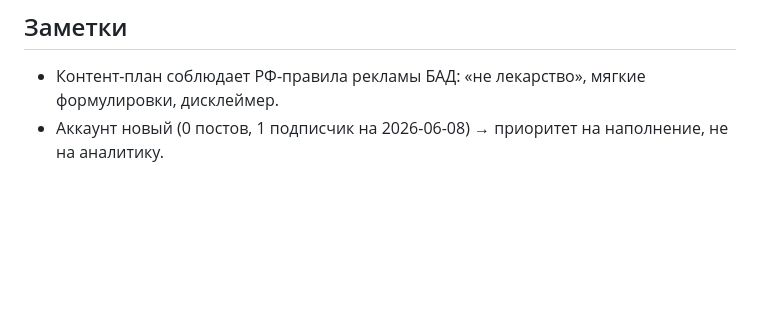
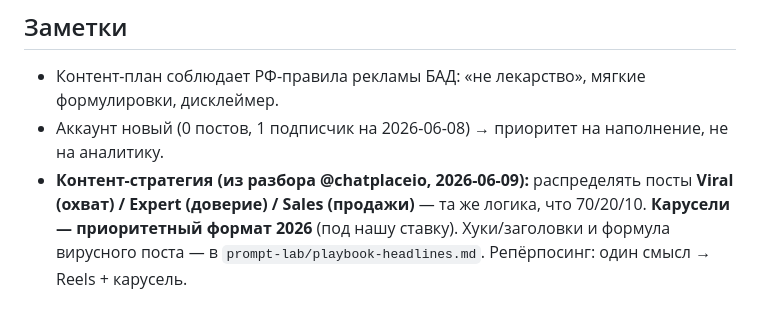
Before and after one commit to powerelix-app/instagram-automation, a Markdown page: PLANS.md, the part around the change. GitHub-like rendering; blank space fills up the shorter version.

```diff
--- a/PLANS.md
+++ b/PLANS.md
@@ -37,3 +37,4 @@
 ## Заметки
 - Контент-план соблюдает РФ-правила рекламы БАД: «не лекарство», мягкие формулировки, дисклеймер.
 - Аккаунт новый (0 постов, 1 подписчик на 2026-06-08) → приоритет на наполнение, не на аналитику.
+- **Контент-стратегия (из разбора @chatplaceio, 2026-06-09):** распределять посты **Viral (охват) / Expert (доверие) / Sales (продажи)** — та же логика, что 70/20/10. **Карусели — приоритетный формат 2026** (под нашу ставку). Хуки/заголовки и формула вирусного поста — в `prompt-lab/playbook-headlines.md`. Репёрпосинг: один смысл → Reels + карусель.
```
Also changed, not shown: docs/roadmap_risks_2026-06.md (+1 -0 lines).
